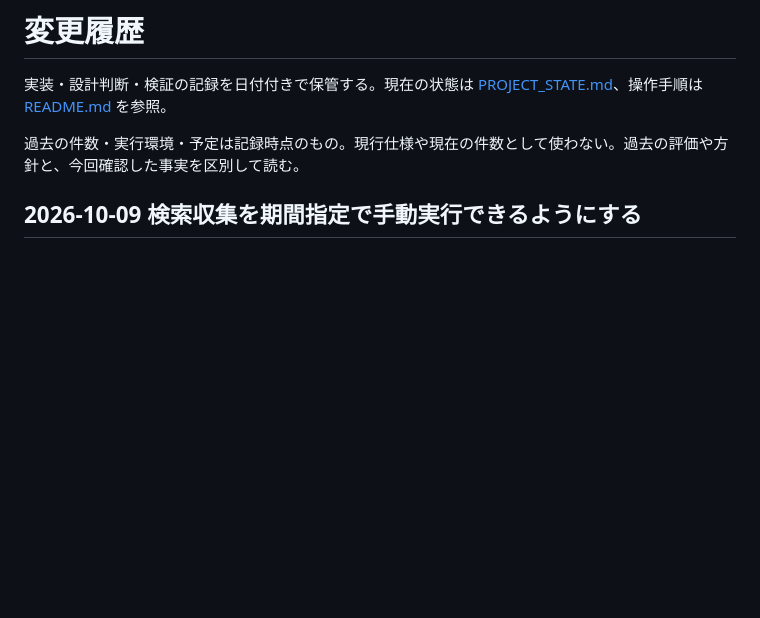
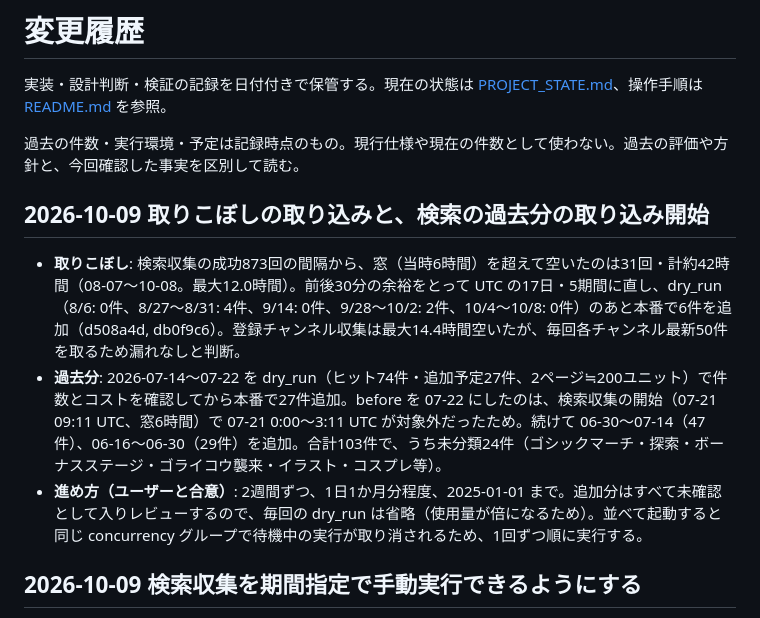
Before and after one commit to irregularprime-source/gomaotsu-videos, a Markdown page: CHANGELOG.md, the part around the change. Rendered like a GitHub page; blank space fills up the shorter version.

Commit message:
取りこぼしの取り込み結果と、検索の過去分の取り込み状況を記録する
Co-Authored-By: Claude Opus 5.5 <noreply@anthropic.com>

```diff
--- a/CHANGELOG.md
+++ b/CHANGELOG.md
@@ -3,6 +3,12 @@
 実装・設計判断・検証の記録を日付付きで保管する。現在の状態は [PROJECT_STATE.md](PROJECT_STATE.md)、操作手順は [README.md](README.md) を参照。
 
 過去の件数・実行環境・予定は記録時点のもの。現行仕様や現在の件数として使わない。過去の評価や方針と、今回確認した事実を区別して読む。
+
+## 2026-10-09 取りこぼしの取り込みと、検索の過去分の取り込み開始
+
+- **取りこぼし**: 検索収集の成功873回の間隔から、窓（当時6時間）を超えて空いたのは31回・計約42時間（08-07〜10-08。最大12.0時間）。前後30分の余裕をとって UTC の17日・5期間に直し、dry_run（8/6: 0件、8/27〜8/31: 4件、9/14: 0件、9/28〜10/2: 2件、10/4〜10/8: 0件）のあと本番で6件を追加（d508a4d, db0f9c6）。登録チャンネル収集は最大14.4時間空いたが、毎回各チャンネル最新50件を取るため漏れなしと判断。
+- **過去分**: 2026-07-14〜07-22 を dry_run（ヒット74件・追加予定27件、2ページ≒200ユニット）で件数とコストを確認してから本番で27件追加。before を 07-22 にしたのは、検索収集の開始（07-21 09:11 UTC、窓6時間）で 07-21 0:00〜3:11 UTC が対象外だったため。続けて 06-30〜07-14（47件）、06-16〜06-30（29件）を追加。合計103件で、うち未分類24件（ゴシックマーチ・探索・ボーナスステージ・ゴライコウ襲来・イラスト・コスプレ等）。
+- **進め方（ユーザーと合意）**: 2週間ずつ、1日1か月分程度、2025-01-01 まで。追加分はすべて未確認として入りレビューするので、毎回の dry_run は省略（使用量が倍になるため）。並べて起動すると同じ concurrency グループで待機中の実行が取り消されるため、1回ずつ順に実行する。
 
 ## 2026-10-09 検索収集を期間指定で手動実行できるようにする
 
```
Also changed, not shown: PROJECT_STATE.md (+1 -1 lines).
